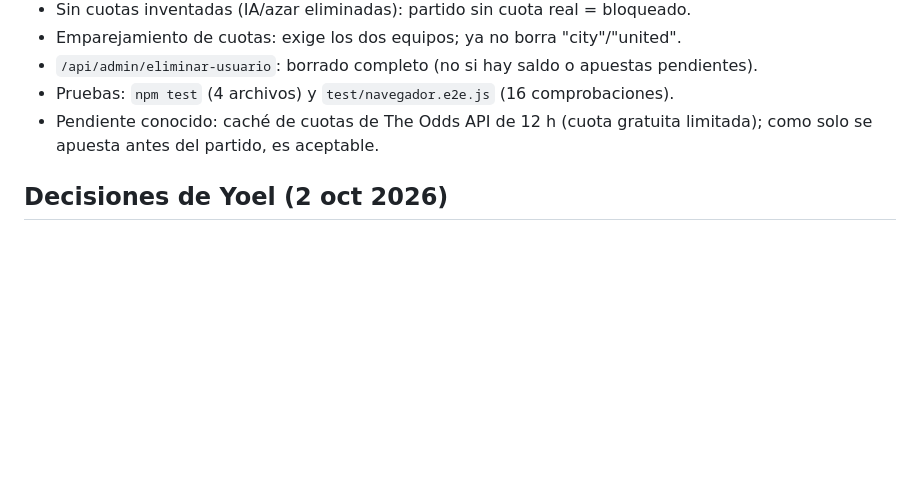
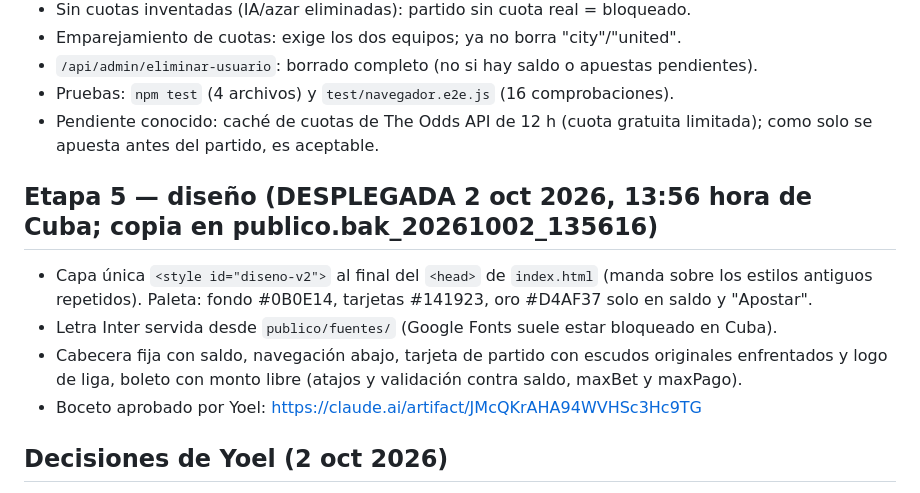
Before and after one commit to yoelfunfora-maker/betgroup-proxy-v2, a Markdown page: ESTADO_PROYECTO.md, the part around the change. Drawn GitHub-style; blank space fills up the shorter version.

Commit message:
ESTADO_PROYECTO.md: Etapa 5 desplegada
Co-Authored-By: Claude Opus 5.5 <noreply@anthropic.com>
Claude-Session: https://claude.ai/code/session_01S2Qg6Z8zYotohH8XfBg8Sh

```diff
--- a/ESTADO_PROYECTO.md
+++ b/ESTADO_PROYECTO.md
@@ -140,6 +140,13 @@ Publicada por Yoel con `publicar_todo.sh`: variables en Render (200), servidor e
 - Pruebas: `npm test` (4 archivos) y `test/navegador.e2e.js` (16 comprobaciones).
 - Pendiente conocido: caché de cuotas de The Odds API de 12 h (cuota gratuita limitada); como solo se apuesta antes del partido, es aceptable.
 
+## Etapa 5 — diseño (DESPLEGADA 2 oct 2026, 13:56 hora de Cuba; copia en publico.bak_20261002_135616)
+
+- Capa única `<style id="diseno-v2">` al final del `<head>` de `index.html` (manda sobre los estilos antiguos repetidos). Paleta: fondo #0B0E14, tarjetas #141923, oro #D4AF37 solo en saldo y "Apostar".
+- Letra Inter servida desde `publico/fuentes/` (Google Fonts suele estar bloqueado en Cuba).
+- Cabecera fija con saldo, navegación abajo, tarjeta de partido con escudos originales enfrentados y logo de liga, boleto con monto libre (atajos y validación contra saldo, maxBet y maxPago).
+- Boceto aprobado por Yoel: https://claude.ai/artifact/JMcQKrAHA94WVHSc3Hc9TG
+
 ## Decisiones de Yoel (2 oct 2026)
 
 - **Las claves filtradas NO se rotan** (decisión de Yoel, riesgo aceptado). Se cargan tal cual en las variables de entorno de Render. Siguen visibles en el historial público de git.
```
